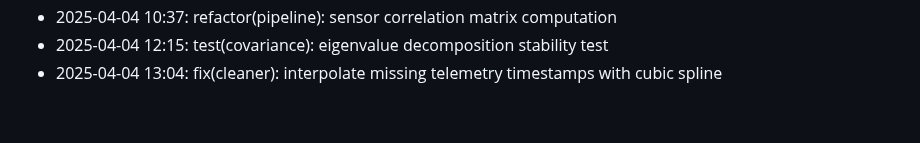
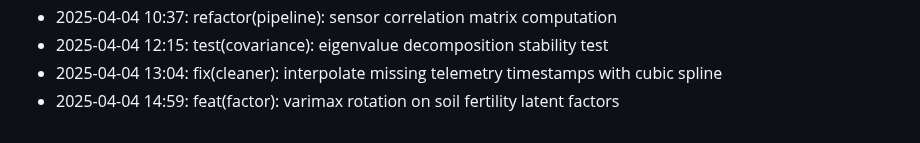
Before and after one commit to lak-is-law/agricultural-sensor-factor-analysis, a Markdown page: docs/changelog.md, the part around the change. GitHub-like rendering.

Commit message:
feat(factor): varimax rotation on soil fertility latent factors

```diff
--- a/docs/changelog.md
+++ b/docs/changelog.md
@@ -53,3 +53,4 @@
 - 2025-04-04 10:37: refactor(pipeline): sensor correlation matrix computation
 - 2025-04-04 12:15: test(covariance): eigenvalue decomposition stability test
 - 2025-04-04 13:04: fix(cleaner): interpolate missing telemetry timestamps with cubic spline
+- 2025-04-04 14:59: feat(factor): varimax rotation on soil fertility latent factors
```
